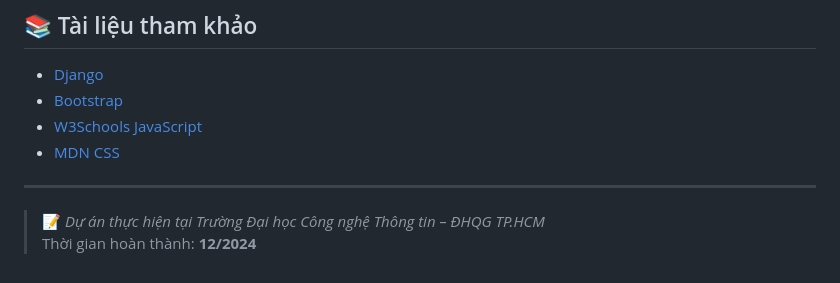
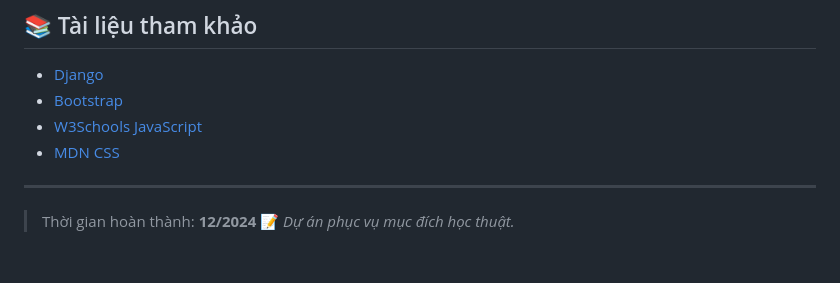
Before and after one commit to thiennvu1914/UIT_DS, a Markdown page: IE221/README.md, the part around the change. Rendered like a GitHub page.

```diff
--- a/IE221/README.md
+++ b/IE221/README.md
@@ -81,5 +81,5 @@ Chức năng đặt món bằng QR Code là điểm sáng của hệ thống:
 
 ---
 
-> 📝 *Dự án thực hiện tại Trường Đại học Công nghệ Thông tin – ĐHQG TP.HCM*
 > Thời gian hoàn thành: **12/2024**
+📝 *Dự án phục vụ mục đích học thuật.*
```
